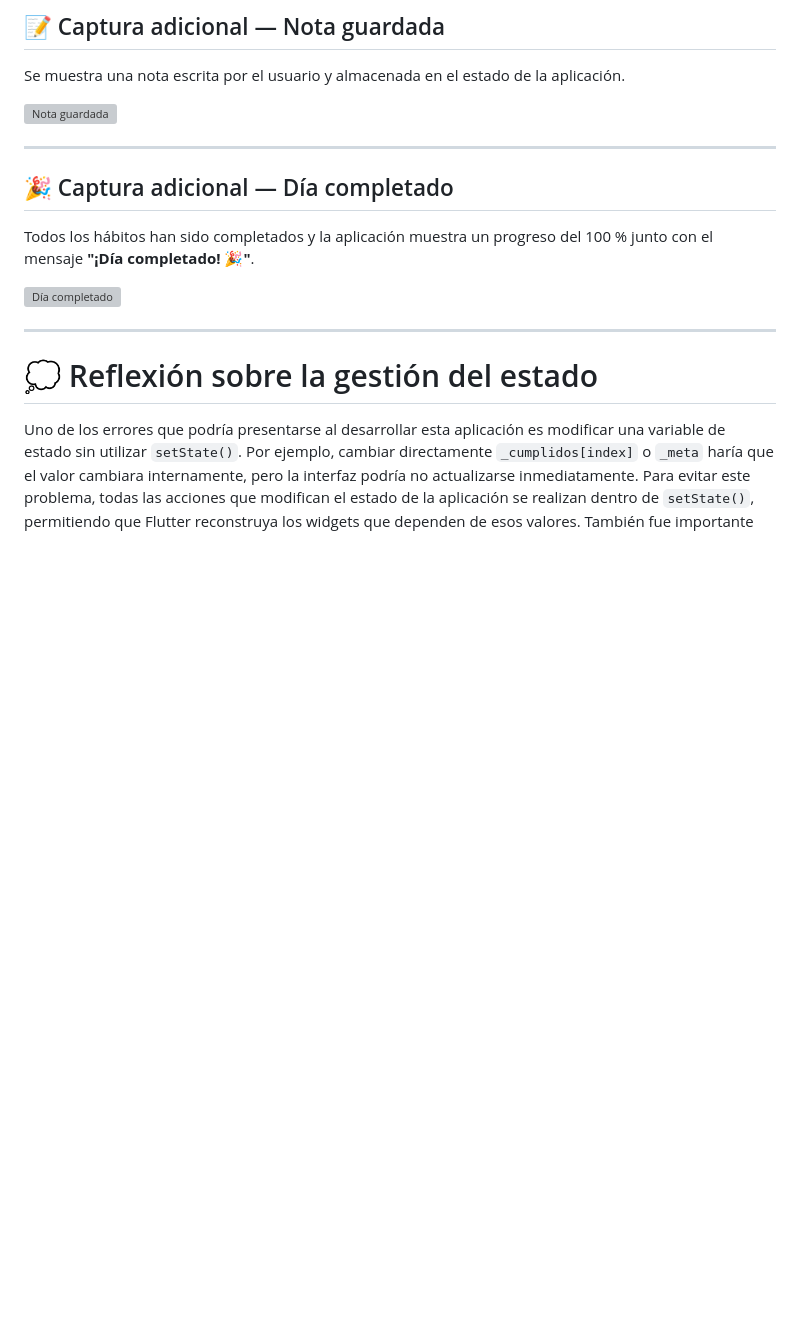
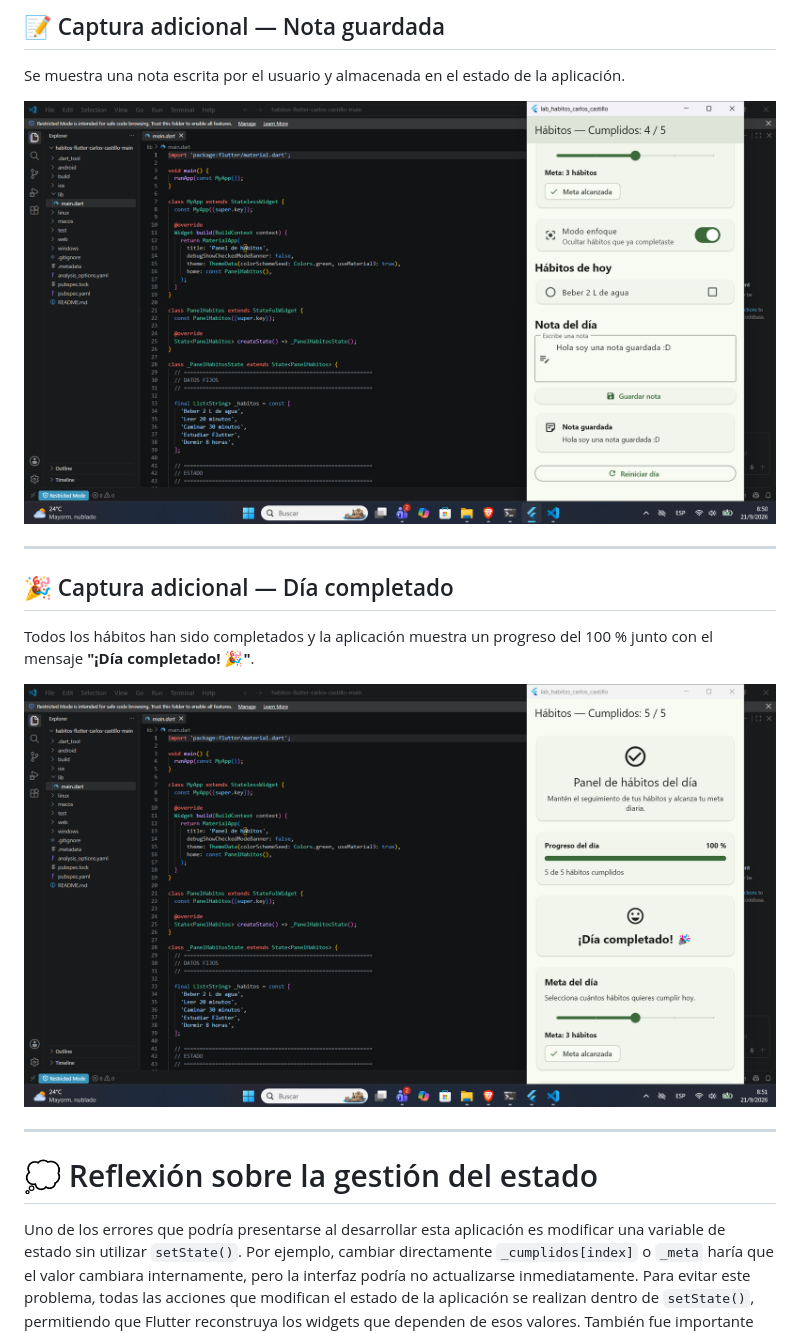
Before and after one commit to 93Cast/habitos-flutter-carlos-castillo, a Markdown page: README.md, the part around the change. Rendered like a GitHub page; blank space fills up the shorter version; grey boxes are pictures that could not be loaded.

Commit message:
Change screenshots for additional captures
Updated screenshot references in the README file.

```diff
--- a/README.md
+++ b/README.md
@@ -187,7 +187,7 @@ El modo enfoque se encuentra activado y los hábitos que ya fueron completados s
 
 Se muestra una nota escrita por el usuario y almacenada en el estado de la aplicación.
 
-![Nota guardada](screenshots/nota-guardada.png)
+![Nota guardada](screenshots/P_Adicional.png)
 
 ---
 
@@ -195,7 +195,7 @@ Se muestra una nota escrita por el usuario y almacenada en el estado de la aplic
 
 Todos los hábitos han sido completados y la aplicación muestra un progreso del 100 % junto con el mensaje **"¡Día completado! 🎉"**.
 
-![Día completado](screenshots/dia-completado.png)
+![Día completado](screenshots/P_Adicional1.png)
 
 ---
 
```
